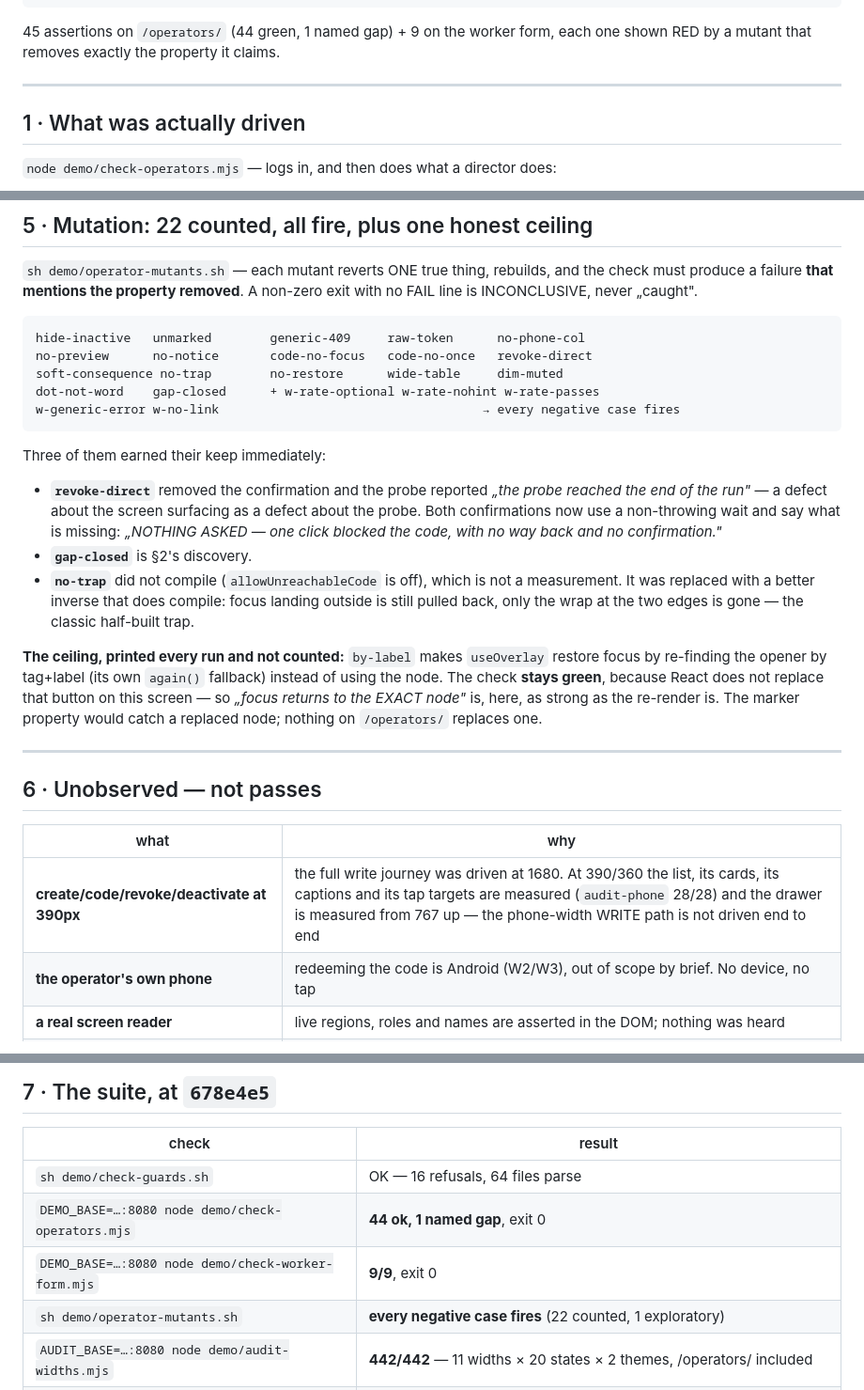
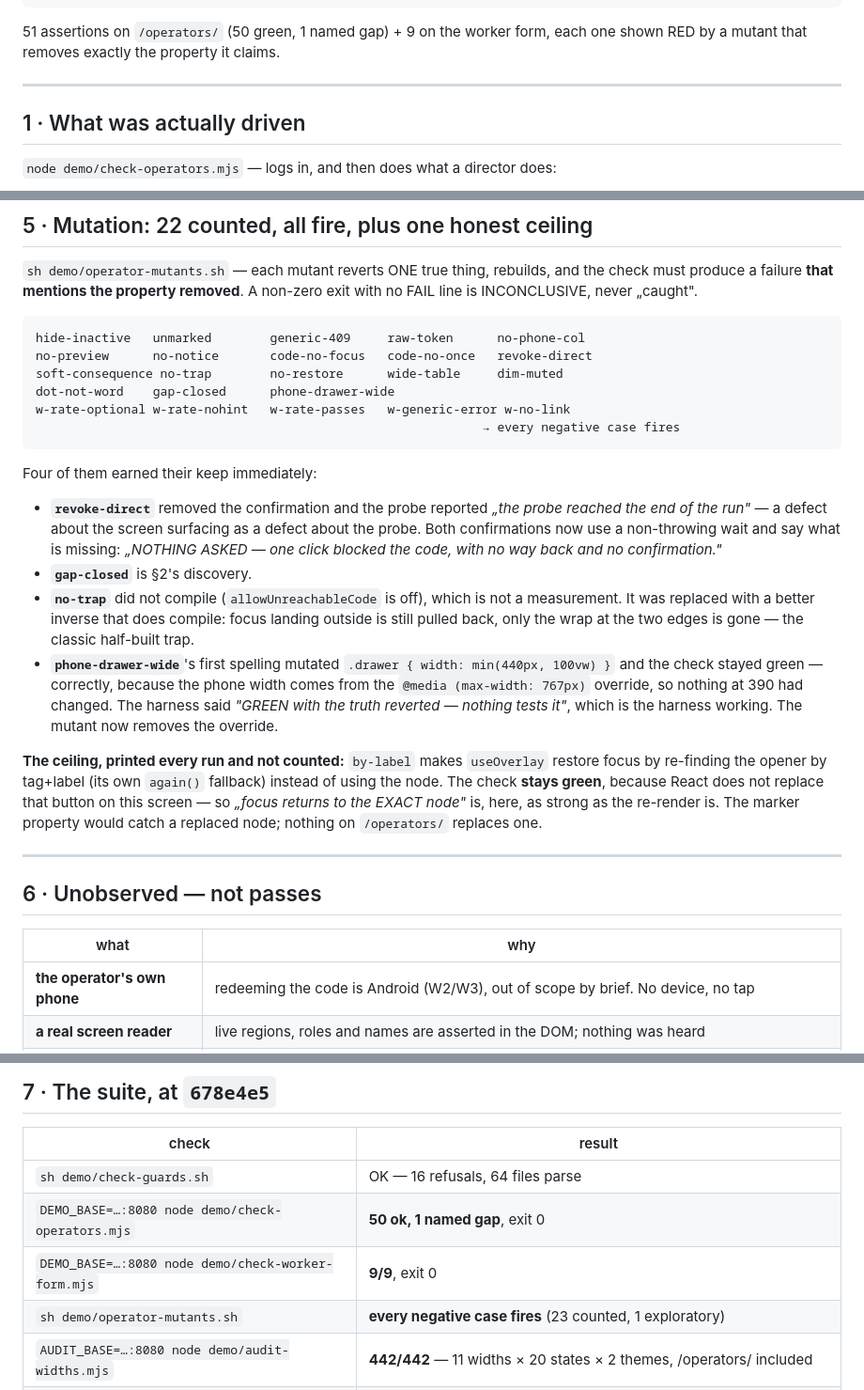
Before and after one commit to proximata/nfc-timesheets, a Markdown page: backlog/docs/VERDICT-W1-UI.md, 3 parts joined by grey strips. Shown at 94% size. GitHub-like rendering.

Commit message:
VERDICT-W1-UI: the 390px write journey and the phone-drawer-wide mutant folded in

````diff
--- a/backlog/docs/VERDICT-W1-UI.md
+++ b/backlog/docs/VERDICT-W1-UI.md
@@ -26,7 +26,7 @@ the probe itself           ⚠ three fabricated defects, found by disagreeing wi
 decisions 41…44            — untouched. Still PROPOSED, 43 still supersedes the ACCEPTED 37
 ```
 
-45 assertions on `/operators/` (44 green, 1 named gap) + 9 on the worker form, each one shown
+51 assertions on `/operators/` (50 green, 1 named gap) + 9 on the worker form, each one shown
 RED by a mutant that removes exactly the property it claims.
 
 ---
@@ -150,11 +151,12 @@ line is INCONCLUSIVE, never „caught".
 hide-inactive   unmarked        generic-409     raw-token      no-phone-col
 no-preview      no-notice       code-no-focus   code-no-once   revoke-direct
 soft-consequence no-trap        no-restore      wide-table     dim-muted
-dot-not-word    gap-closed      + w-rate-optional w-rate-nohint w-rate-passes
-w-generic-error w-no-link                                    → every negative case fires
+dot-not-word    gap-closed      phone-drawer-wide
+w-rate-optional w-rate-nohint   w-rate-passes   w-generic-error w-no-link
+                                                             → every negative case fires
 ```
 
-Three of them earned their keep immediately:
+Four of them earned their keep immediately:
 
 - **`revoke-direct`** removed the confirmation and the probe reported *„the probe reached the
   end of the run"* — a defect about the screen surfacing as a defect about the probe. Both
@@ -164,6 +166,11 @@ Three of them earned their keep immediately:
 - **`no-trap`** did not compile (`allowUnreachableCode` is off), which is not a measurement. It
   was replaced with a better inverse that does compile: focus landing outside is still pulled
   back, only the wrap at the two edges is gone — the classic half-built trap.
+- **`phone-drawer-wide`**'s first spelling mutated `.drawer { width: min(440px, 100vw) }` and
+  the check stayed green — correctly, because the phone width comes from the
+  `@media (max-width: 767px)` override, so nothing at 390 had changed. The harness said
+  *"GREEN with the truth reverted — nothing tests it"*, which is the harness working. The
+  mutant now removes the override.
 
 **The ceiling, printed every run and not counted:** `by-label` makes `useOverlay` restore focus
 by re-finding the opener by tag+label (its own `again()` fallback) instead of using the node.
@@ -177,7 +184,6 @@ property would catch a replaced node; nothing on `/operators/` replaces one.
 
 | what | why |
 |---|---|
-| **create/code/revoke/deactivate at 390px** | the full write journey was driven at 1680. At 390/360 the list, its cards, its captions and its tap targets are measured (`audit-phone` 28/28) and the drawer is measured from 767 up — the phone-width WRITE path is not driven end to end |
 | **the operator's own phone** | redeeming the code is Android (W2/W3), out of scope by brief. No device, no tap |
 | **a real screen reader** | live regions, roles and names are asserted in the DOM; nothing was heard |
 | **`opener` identity under a re-render** | §5's ceiling. Nothing on this screen replaces the opener node |
@@ -191,9 +197,9 @@ property would catch a replaced node; nothing on `/operators/` replaces one.
 | check | result |
 |---|---|
 | `sh demo/check-guards.sh` | OK — 16 refusals, 64 files parse |
-| `DEMO_BASE=…:8080 node demo/check-operators.mjs` | **44 ok, 1 named gap**, exit 0 |
+| `DEMO_BASE=…:8080 node demo/check-operators.mjs` | **50 ok, 1 named gap**, exit 0 |
 | `DEMO_BASE=…:8080 node demo/check-worker-form.mjs` | **9/9**, exit 0 |
-| `sh demo/operator-mutants.sh` | **every negative case fires** (22 counted, 1 exploratory) |
+| `sh demo/operator-mutants.sh` | **every negative case fires** (23 counted, 1 exploratory) |
 | `AUDIT_BASE=…:8080 node demo/audit-widths.mjs` | **442/442** — 11 widths × 20 states × 2 themes, /operators/ included |
 | `AUDIT_BASE=…:8080 node demo/audit-overlays.mjs` | 105/105, census 12/25 + 13 named ceilings |
 | `AUDIT_BASE=…:8080 node demo/audit-overlays2.mjs` | 25/25 |
````
Also changed, not shown: other parts of backlog/docs/VERDICT-W1-UI.md (+1 -0 lines).
